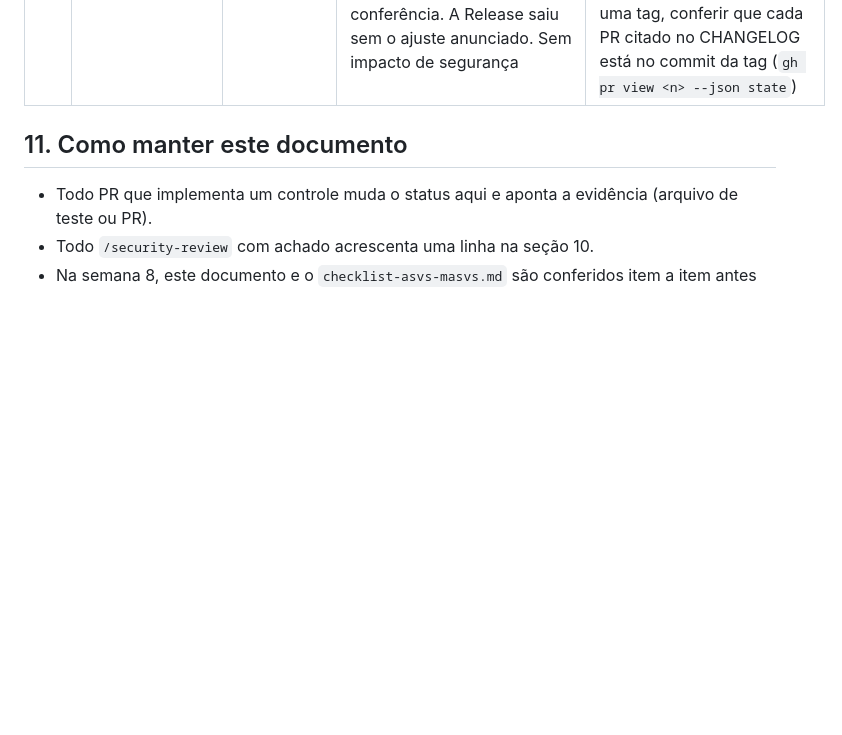
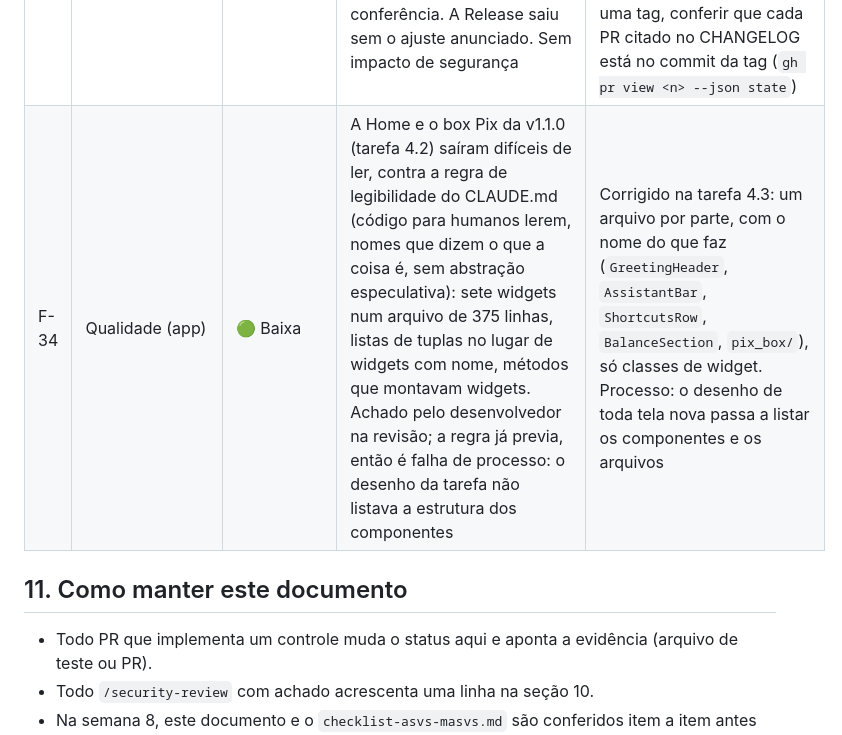
Before and after one commit to renatomf/next-bank, a Markdown page: docs/security/controles-de-seguranca.md, the part around the change. Rendered like a GitHub page; blank space fills up the shorter version.

```diff
--- a/docs/security/controles-de-seguranca.md
+++ b/docs/security/controles-de-seguranca.md
@@ -255,6 +255,7 @@ Achados das revisões de segurança e da construção, no formato de relatório
 | F-31 | Mobile | 🟢 Baixa | No checkpoint da semana 8, atrás de um proxy de interceptação com certificado de usuário, o APK de release recusou a conexão, como o MOB-03 exige, mas mostrou "Algo deu errado" em vez de "Sem conexão", como o desenho da tarefa 4 previa: a falha de handshake do `dart:io` chega ao Dio como erro desconhecido. Sem impacto de segurança: nada trafegou | Corrigido: certificado recusado e falha de TLS viram `ApiUnreachable` ("Sem conexão"), com o teste que reproduz o handshake recusado (`api_failure_test.dart`). Processo: um comportamento previsto no desenho ganha teste já na fatia, não só no checkpoint |
 | F-32 | Processo | 🟡 Média | O threat model (seção 9) prometia para a semana 8 uma varredura dinâmica (OWASP ZAP baseline) contra a API publicada, e a matriz a listava como ⏳, mas o plano da semana 8 não a incluiu em "Fontes conferidas". Só a conferência item a item antes da tag a encontrou. Mesma falha do F-27 | Corrigido: baseline rodado em 2026-10-13 contra a API publicada, 0 falhas e 2 avisos informativos do `no-store` proposital (seção 4). Processo: o desenho de cada semana filtra também a seção 9 do threat model e as linhas ⏳ desta matriz com aquela semana, não só as tabelas de ameaças |
 | F-33 | Processo | 🟢 Baixa | A tag `v1.0.1` foi criada com o CHANGELOG anunciando um ajuste do logo cujo PR (#121) ainda estava aberto: o desenvolvedor informou o merge de dois PRs, e só um tinha entrado, sem conferência. A Release saiu sem o ajuste anunciado. Sem impacto de segurança | Corrigido: nota na seção da `1.0.1`. O #121 foi fechado por um mal-entendido sobre qual logo o desenvolvedor queria, e o ajuste voltou num PR novo, a partir do mesmo commit. Processo: antes de criar uma tag, conferir que cada PR citado no CHANGELOG está no commit da tag (`gh pr view <n> --json state`) |
+| F-34 | Qualidade (app) | 🟢 Baixa | A Home e o box Pix da v1.1.0 (tarefa 4.2) saíram difíceis de ler, contra a regra de legibilidade do CLAUDE.md (código para humanos lerem, nomes que dizem o que a coisa é, sem abstração especulativa): sete widgets num arquivo de 375 linhas, listas de tuplas no lugar de widgets com nome, métodos que montavam widgets. Achado pelo desenvolvedor na revisão; a regra já previa, então é falha de processo: o desenho da tarefa não listava a estrutura dos componentes | Corrigido na tarefa 4.3: um arquivo por parte, com o nome do que faz (`GreetingHeader`, `AssistantBar`, `ShortcutsRow`, `BalanceSection`, `pix_box/`), só classes de widget. Processo: o desenho de toda tela nova passa a listar os componentes e os arquivos |
 
 ## 11. Como manter este documento
 
```
Also changed, not shown: docs/plans/v1.1.0-produtos-do-dia-a-dia.md (+2 -1 lines).
